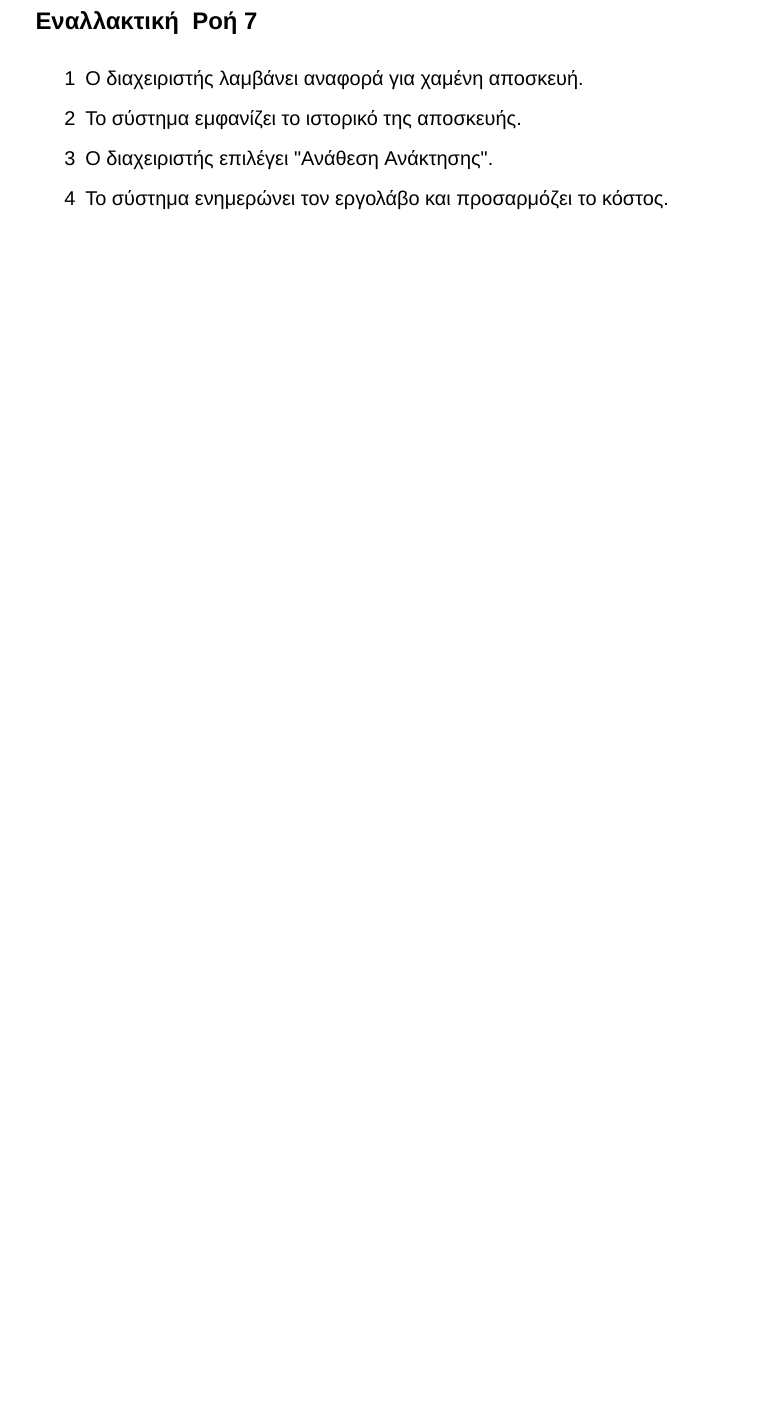
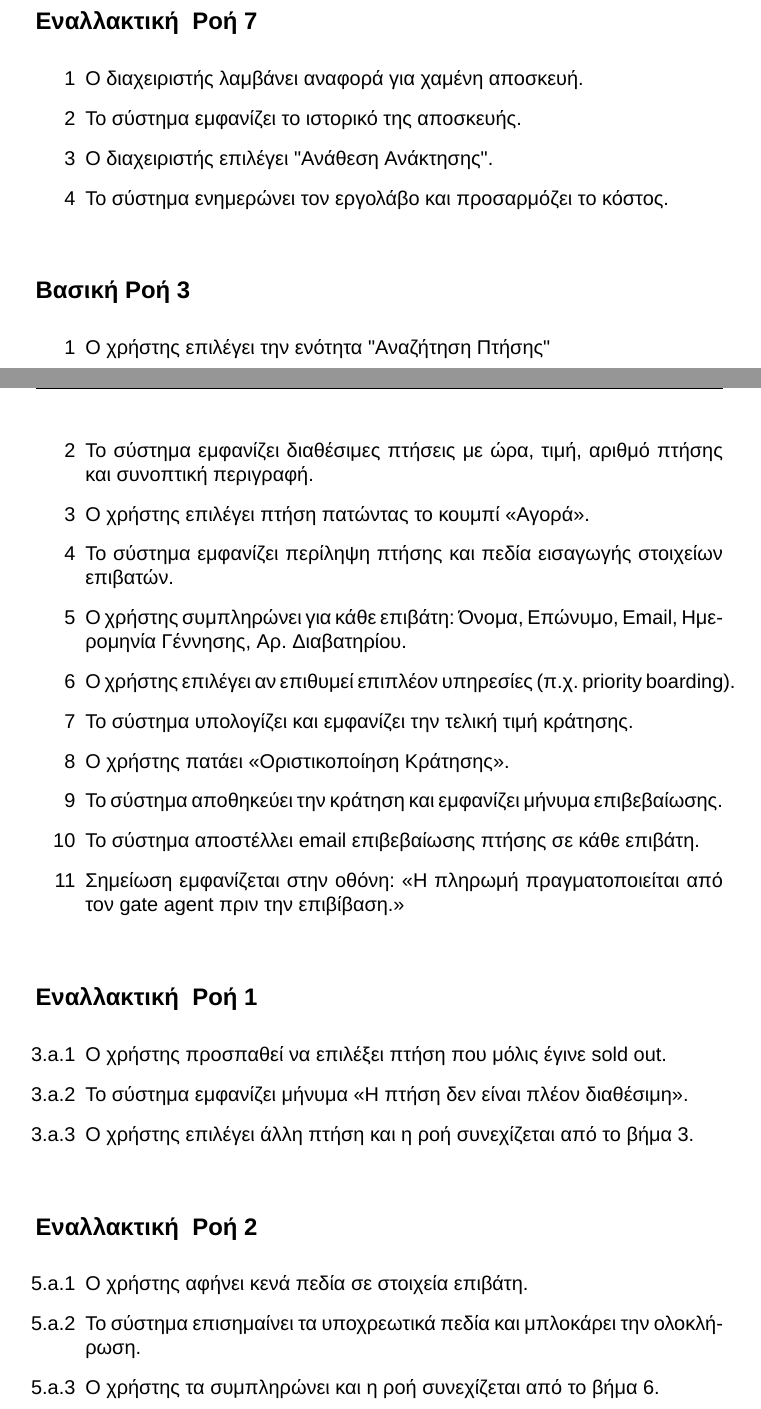
Before and after one commit to ck100100/Airline-Route-Manager, a LaTeX document (documentation/iteration1/use-cases-v1.tex): part of page 18 of 18 before the commit and two parts of pages 18 and 19 of 21 after it, the two joined at a grey line, cut so that both start at the same text, the shorter picture padded with empty space. Compiled offline with XeLaTeX; a missing font is replaced by an installed copy or a similar font.

Commit message:
Update use-cases-v1.tex
added use cases flight booking & maintenance

```diff
--- a/documentation/iteration1/use-cases-v1.tex
+++ b/documentation/iteration1/use-cases-v1.tex
@@ -644,3 +644,31 @@
     \item Το σύστημα ενημερώνει τον εργολάβο και προσαρμόζει το κόστος.
 }
 
+% Αναζήτηση Πτήσης
+\basicFlow
+\flowbody{}{
+    \item Ο χρήστης επιλέγει την ενότητα "Αναζήτηση Πτήσης"
+    \item Το σύστημα εμφανίζει διαθέσιμες πτήσεις με ώρα, τιμή, αριθμό πτήσης και συνοπτική περιγραφή.
+    \item\label{uc-step:user buys} Ο χρήστης επιλέγει πτήση πατώντας το κουμπί «Αγορά».
+    \item Το σύστημα εμφανίζει περίληψη πτήσης και πεδία εισαγωγής στοιχείων επιβατών.
+    \item\label{uc-step:fill-passenger-data} Ο χρήστης συμπληρώνει για κάθε επιβάτη: Όνομα, Επώνυμο, Email, Ημερομηνία Γέννησης, Αρ. Διαβατηρίου.
+    \item Ο χρήστης επιλέγει αν επιθυμεί επιπλέον υπηρεσίες (π.χ. priority boarding).
+    \item Το σύστημα υπολογίζει και εμφανίζει την τελική τιμή κράτησης.
+    \item Ο χρήστης πατάει «Οριστικοποίηση Κράτησης».
+    \item Το σύστημα αποθηκεύει την κράτηση και εμφανίζει μήνυμα επιβεβαίωσης.
+    \item\label{uc-step:email sent to passenger} Το σύστημα αποστέλλει email επιβεβαίωσης πτήσης σε κάθε επιβάτη.
+    \item Σημείωση εμφανίζεται στην οθόνη: «Η πληρωμή πραγματοποιείται από τον gate agent πριν την επιβίβαση.»
+}
+
+\alternativeFlow
+\flowbody{\ref{uc-step:user buys}.a.}{
+    \item Ο χρήστης προσπαθεί να επιλέξει πτήση που μόλις έγινε sold out.
+    \item Το σύστημα εμφανίζει μήνυμα «Η πτήση δεν είναι πλέον διαθέσιμη».
+    \item Ο χρήστης επιλέγει άλλη πτήση και η ροή συνεχίζεται από το βήμα 3.
+}
+
+\alternativeFlow
+\flowbody{\ref{uc-step:fill-passenger-data}.a.}{
+    \item Ο χρήστης αφήνει κενά πεδία σε στοιχεία επιβάτη.
+    \item Το σύστημα επισημαίνει τα υποχρεωτικά πεδία και μπλοκάρει την ολοκλήρωση.
+    \item Ο χρήστης τα συμπληρώνει και η ροή συνεχίζεται από το βήμα 6.
@@ -646,0 +681 @@
+    \item Η ροή συνεχίζεται από το βήμα 11.
```
Also changed, not shown: documentation/iteration1/use-cases-v1.tex (45 more changed lines).
